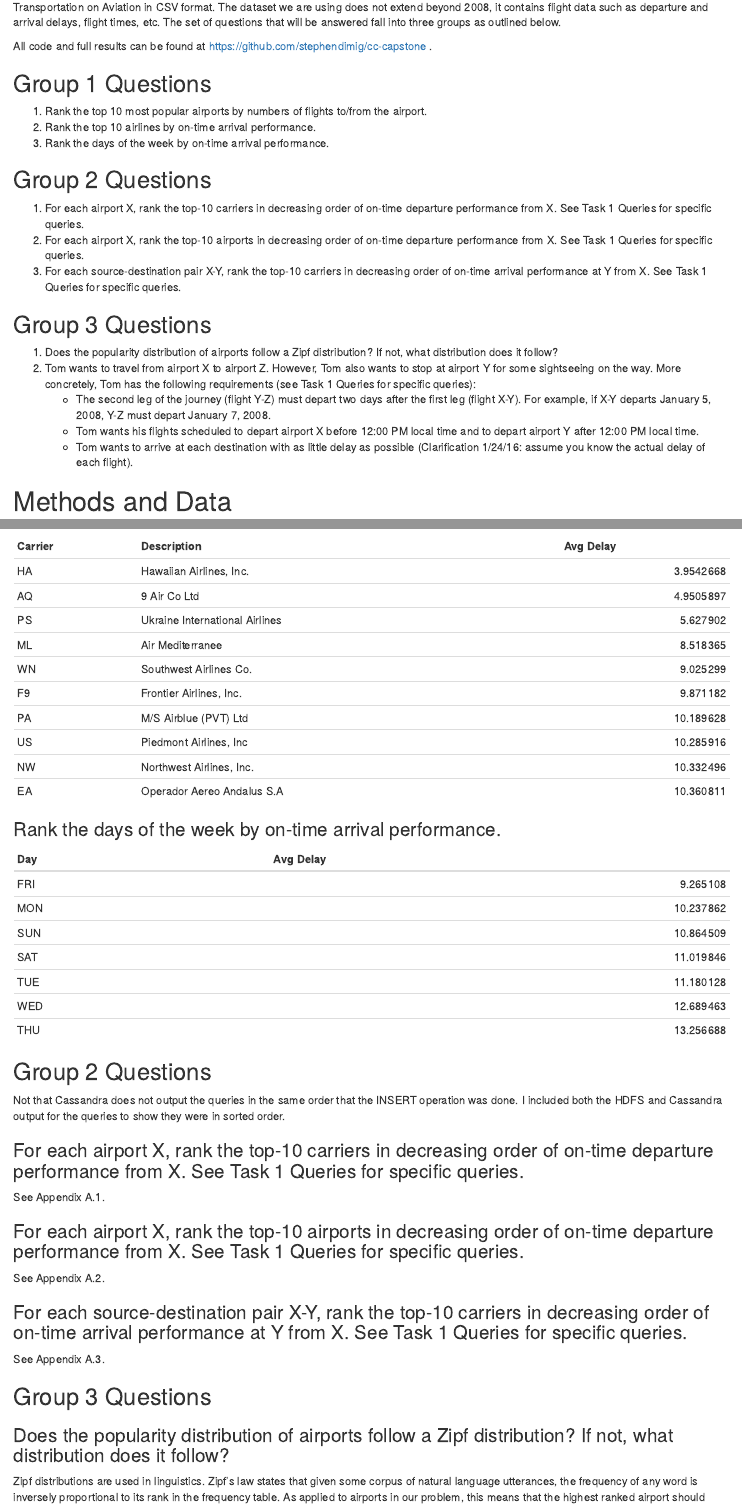
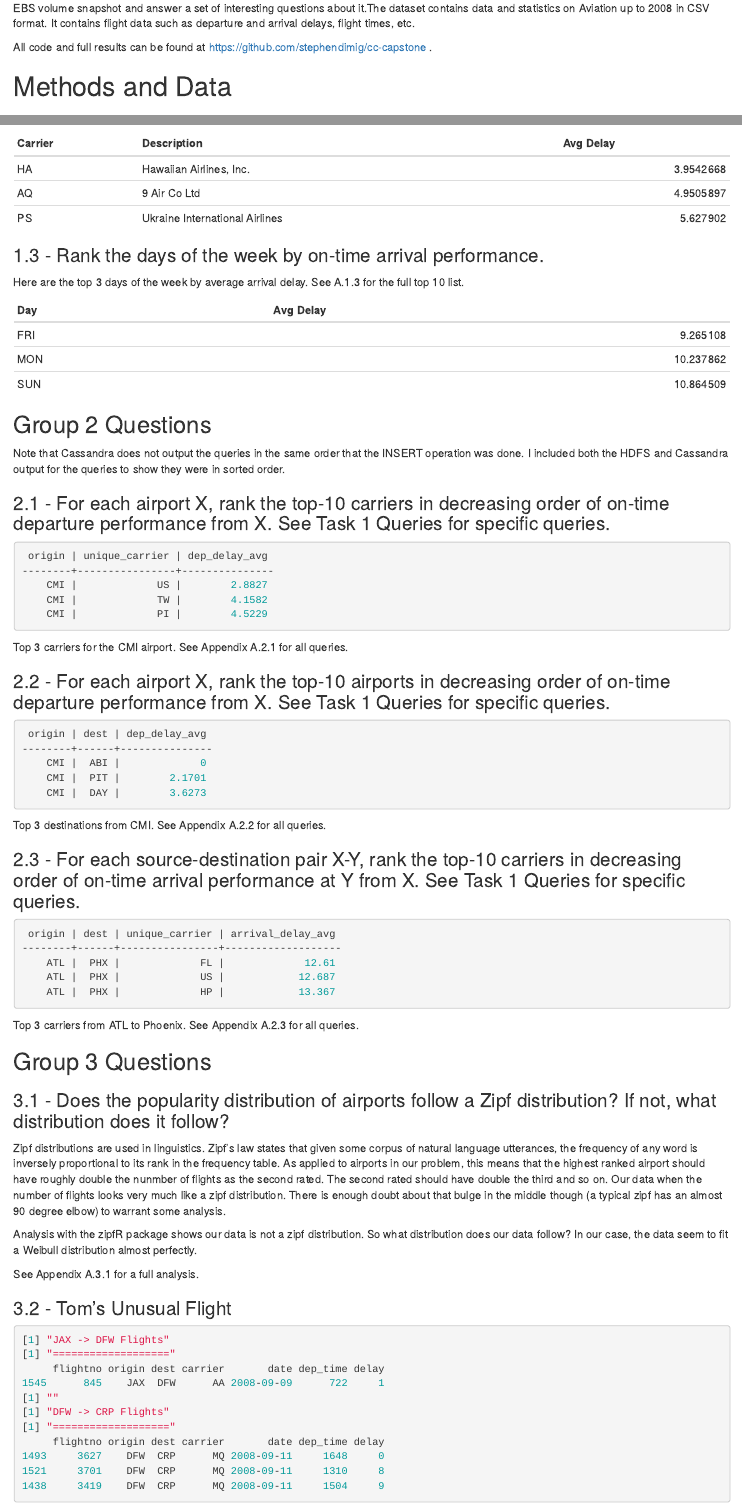
Before and after one commit to stephendimig/cc-capstone, an R Markdown document (report.Rmd): the page in a window 1100 px wide, from 270 px down before the commit and from 210 px down after it, and a second part further down, joined at a grey line. Rendered offline with R 4.5, knitr and Pandoc, with nearby package versions; drawn as R Markdown's standard HTML page in place of the format the file asks for; some code elsewhere in the file could not run offline.

Commit message:
Updates.

````diff
--- a/report.Rmd
+++ b/report.Rmd
@@ -1,7 +1,7 @@
 ---
-title: "Data Mining the US Department of Transportation Statistics on Aviation"
+title: "Data Mining the US DOT Statistics on Aviation"
 author: "Stephen Dimig"
-date: "January 31, 2016"
+date: "`r format(Sys.time(), '%d %B, %Y')`"
 output: word_document
 ---
 
@@ -14,27 +14,9 @@ library(grid)
 ```
 
 # Introduction
-The goal of this paper is to analyze the transportation dataset from the US Bureau of Transportation Statistics (BTS) that is hosted as an Amazon EBS volume snapshot and answer a set of interesting questions about it.The dataset contains data and statistics from the US Department of Transportation on Aviation in CSV format. The dataset we are using does not extend beyond 2008, it contains flight data such as departure and arrival delays, flight times, etc. The set of questions that will be answered fall into three groups as outlined below.
+The goal of this paper is to analyze the transportation dataset from the US Bureau of Transportation Statistics (BTS) that is hosted as an Amazon EBS volume snapshot and answer a set of interesting questions about it.The dataset contains data and statistics on Aviation up to 2008 in CSV format. It contains flight data such as departure and arrival delays, flight times, etc.
 
 All code and full results can be found at https://github.com/stephendimig/cc-capstone .
-
-## Group 1 Questions
-1. Rank the top 10 most popular airports by numbers of flights to/from the airport.
-2. Rank the top 10 airlines by on-time arrival performance.
-3. Rank the days of the week by on-time arrival performance.
-
-## Group 2 Questions
-1. For each airport X, rank the top-10 carriers in decreasing order of on-time departure performance from X. See Task 1 Queries for specific queries.
-2. For each airport X, rank the top-10 airports in decreasing order of on-time departure performance from X. See Task 1 Queries for specific queries.
-3. For each source-destination pair X-Y, rank the top-10 carriers in decreasing order of on-time arrival performance at Y from X. See Task 1 Queries for specific queries.
-
-## Group 3 Questions
-1. Does the popularity distribution of airports follow a Zipf distribution? If not, what distribution does it follow?
-2. Tom wants to travel from airport X to airport Z. However, Tom also wants to stop at airport Y for some sightseeing on the way. More concretely, Tom has the following requirements (see Task 1 Queries for specific queries):
-    + The second leg of the journey (flight Y-Z) must depart two days after the first leg (flight X-Y). For example, if X-Y departs January 5, 2008, Y-Z must depart January 7, 2008.
-    + Tom wants his flights scheduled to depart airport X before 12:00 PM local time and to depart airport Y after 12:00 PM local time.
-    + Tom wants to arrive at each destination with as little delay as possible (Clarification 1/24/16: assume you know the actual delay of each flight).
-
 
 # Methods and Data
 ## System Installation and Setup
@@ -137,0 +100,60 @@ All code and full results can be found at https://github.com/stephendimig/cc-cap
+| __Carrier__ |  __Description__ | __Avg Delay__ |
+| :----------- |  ----------- | ----------: |
+| HA           | Hawaiian Airlines, Inc. | 3.9542668   |
+| AQ           | 9 Air Co Ltd | 4.9505897   |
+| PS           | Ukraine International Airlines | 5.627902    |
+
+
+### 1.3 - Rank the days of the week by on-time arrival performance.
+
+Here are the top 3 days of the week by average arrival delay. See A.1.3 for the full top 10 list.
+
+| __Day__      | __Avg Delay__ |
+| :----------- | ----------: |
+| FRI          | 9.265108 |
+| MON          | 10.237862 |
+| SUN          | 10.864509 |
+
+
+## Group 2 Questions
+Note that Cassandra does not output the queries in the same order that the INSERT operation was done. I included both the HDFS and Cassandra output for the queries to show they were in sorted order.
+
+### 2.1 - For each airport X, rank the top-10 carriers in decreasing order of on-time departure performance from X. See Task 1 Queries for specific queries.
+```{r eval=FALSE}
+ origin | unique_carrier | dep_delay_avg
+--------+----------------+---------------
+    CMI |             US |        2.8827
+    CMI |             TW |        4.1582
+    CMI |             PI |        4.5229
+```
+
+Top 3 carriers for the CMI airport. See Appendix A.2.1 for all queries.
+
+### 2.2 - For each airport X, rank the top-10 airports in decreasing order of on-time departure performance from X. See Task 1 Queries for specific queries.
+```{r eval=FALSE}
+ origin | dest | dep_delay_avg
+--------+------+---------------
+    CMI |  ABI |             0
+    CMI |  PIT |        2.1701
+    CMI |  DAY |        3.6273
+```
+
+Top 3 destinations from CMI. See Appendix A.2.2 for all queries.
+
+### 2.3 - For each source-destination pair X-Y, rank the top-10 carriers in decreasing order of on-time arrival performance at Y from X. See Task 1 Queries for specific queries.
+
+```{r eval=FALSE}
+ origin | dest | unique_carrier | arrival_delay_avg
+--------+------+----------------+-------------------
+    ATL |  PHX |             FL |             12.61
+    ATL |  PHX |             US |            12.687
+    ATL |  PHX |             HP |            13.367
+```
+
+Top 3 carriers from ATL to Phoenix. See Appendix A.2.3 for all queries.
+
+## Group 3 Questions
+### 3.1 - Does the popularity distribution of airports follow a Zipf distribution? If not, what distribution does it follow?
+Zipf distributions are used in linguistics. Zipf's law states that given some corpus of natural language utterances, the frequency of any word is inversely proportional to its rank in the frequency table. As applied to airports in our problem, this means that the highest ranked airport should have roughly double the nunmber of flights as the second rated. The second rated should have double the third and so on. Our data when the number of flights looks very much like a zipf distribution. There is enough doubt about that bulge in the middle though (a typical zipf has an almost 90 degree elbow) to warrant some analysis.
+
+```{r, echo=FALSE, message=FALSE, warning=FALSE}
@@ -137,0 +168,17 @@ All code and full results can be found at https://github.com/stephendimig/cc-cap
+Analysis with the zipfR package shows our data is not a zipf distribution. So what distribution does our data follow? In our case, the data seem to fit a Weibull distribution almost perfectly.
+
+See Appendix A.3.1 for a full analysis.
+
+### 3.2 - Tom's Unusual Flight
+``` {r eval = FALSE}
+[1] "JAX -> DFW Flights"
+[1] "==================="
+     flightno origin dest carrier       date dep_time delay
+1545      845    JAX  DFW      AA 2008-09-09      722     1
+[1] ""
+[1] "DFW -> CRP Flights"
+[1] "==================="
+     flightno origin dest carrier       date dep_time delay
+1493     3627    DFW  CRP      MQ 2008-09-11     1648     0
+1521     3701    DFW  CRP      MQ 2008-09-11     1310     8
+1438     3419    DFW  CRP      MQ 2008-09-11     1504     9
@@ -160,11 +217,11 @@ All code and full results can be found at https://github.com/stephendimig/cc-cap
 | WN           | Southwest Airlines Co. | 9.025299    |
 | F9           | Frontier Airlines, Inc. | 9.871182    |
 | PA           | M/S Airblue (PVT) Ltd | 10.189628   |
-| US	       | Piedmont Airlines, Inc | 10.285916   |
+| US           | Piedmont Airlines, Inc | 10.285916   |
 | NW           | Northwest Airlines, Inc. | 10.332496   |
 | EA           | Operador Aereo Andalus S.A | 10.360811   |
 
-### Rank the days of the week by on-time arrival performance.
+## A.1.3 Rank the days of the week by on-time arrival performance.
 
 | __Day__      | __Avg Delay__ |
 | :----------- | ----------: |
@@ -176,20 +233,3 @@ All code and full results can be found at https://github.com/stephendimig/cc-cap
 | WED          | 12.689463 |
 | THU          | 13.256688 |
 
-## Group 2 Questions
-Not that Cassandra does not output the queries in the same order that the INSERT operation was done. I included both the HDFS and Cassandra output for the queries to show they were in sorted order.
-
-### For each airport X, rank the top-10 carriers in decreasing order of on-time departure performance from X. See Task 1 Queries for specific queries.
-
-See Appendix A.1.
-
-### For each airport X, rank the top-10 airports in decreasing order of on-time departure performance from X. See Task 1 Queries for specific queries.
-
-See Appendix A.2.
-
-### For each source-destination pair X-Y, rank the top-10 carriers in decreasing order of on-time arrival performance at Y from X. See Task 1 Queries for specific queries.
-
-See Appendix A.3.
-
-## Group 3 Questions
-### Does the popularity distribution of airports follow a Zipf distribution? If not, what distribution does it follow?
````
Also changed, not shown: report.pdf, report.Rmd (157 more changed lines).
